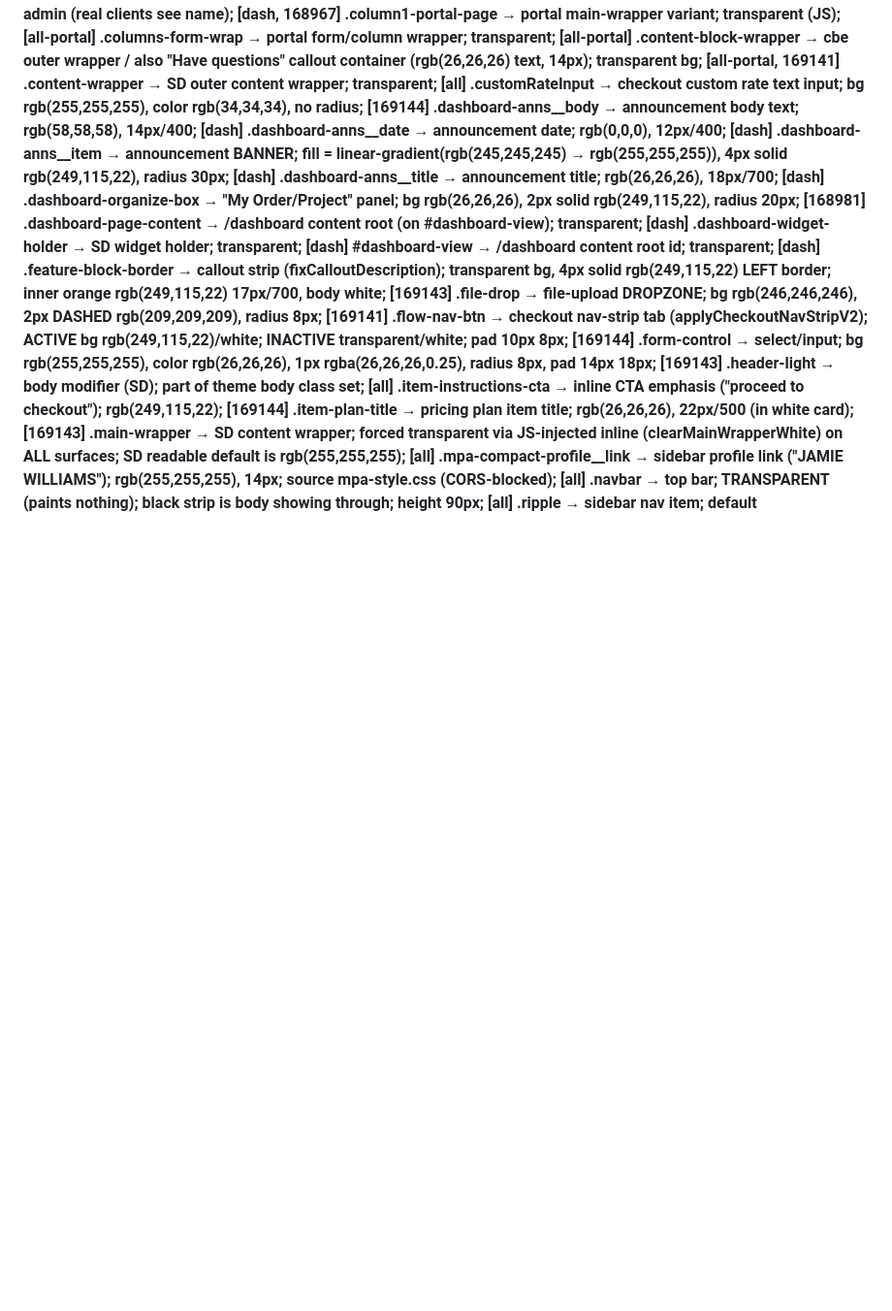
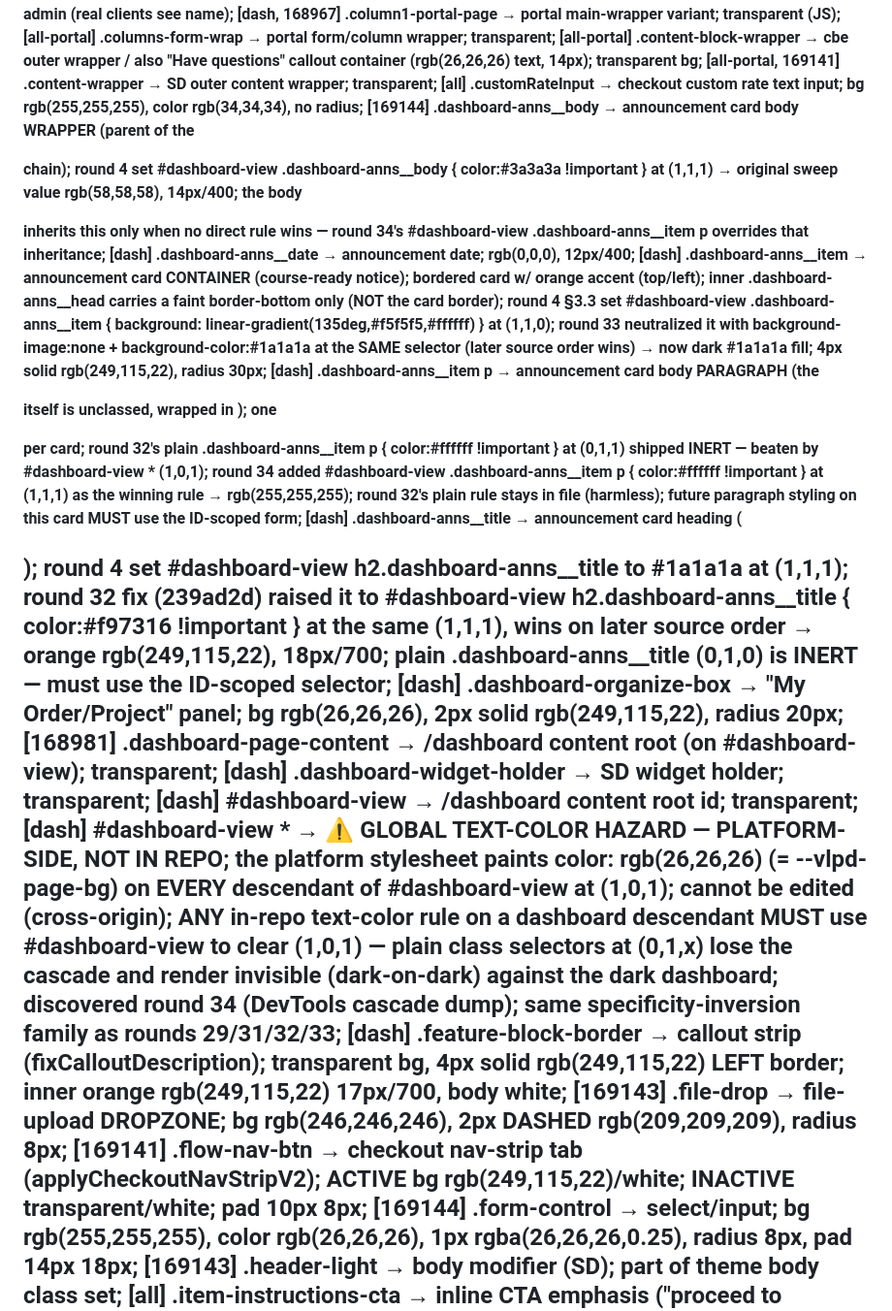
Before and after one commit to JLW-Dev-Coder/lentax-styles, a Markdown page: dom-class-map.md, the part around the change. Shown at 97% size. GitHub-like rendering; blank space fills up the shorter version.

Commit message:
dom-class-map: dashboard-anns surface + #dashboard-view * global hazard
- Add #dashboard-view * platform global text-color override hazard
- Add .dashboard-anns__item, .dashboard-anns__title, .dashboard-anns__item p
- Add #dashboard-view .dashboard-anns__body wrapper context
- Document round 4/32/33/34 specificity history per anchor

Captures round 34 finding: dashboard descendants need #dashboard-view
ID-scope to clear (1,0,1) platform global. Four prior inversions in
this sweep (rounds 29/31/32/33) and now round 34 ratify the pattern.

```diff
--- a/dom-class-map.md
+++ b/dom-class-map.md
@@ -688,14 +688,16 @@ Format: .class → effect; key computed values; [surfaces]. Alphabetical. Surfac
 .content-block-wrapper        → cbe outer wrapper / also "Have questions" callout container (rgb(26,26,26) text, 14px); transparent bg; [all-portal, 169141]
 .content-wrapper              → SD outer content wrapper; transparent; [all]
 .customRateInput              → checkout custom rate text input; bg rgb(255,255,255), color rgb(34,34,34), no radius; [169144]
-.dashboard-anns__body         → announcement body text; rgb(58,58,58), 14px/400; [dash]
+.dashboard-anns__body         → announcement card body WRAPPER (parent of the <p> chain); round 4 set #dashboard-view .dashboard-anns__body { color:#3a3a3a !important } at (1,1,1) → original sweep value rgb(58,58,58), 14px/400; the body <p> inherits this only when no direct rule wins — round 34's #dashboard-view .dashboard-anns__item p overrides that inheritance; [dash]
 .dashboard-anns__date         → announcement date; rgb(0,0,0), 12px/400; [dash]
-.dashboard-anns__item         → announcement BANNER; fill = linear-gradient(rgb(245,245,245) → rgb(255,255,255)), 4px solid rgb(249,115,22), radius 30px; [dash]
-.dashboard-anns__title        → announcement title; rgb(26,26,26), 18px/700; [dash]
+.dashboard-anns__item         → announcement card CONTAINER (course-ready notice); bordered card w/ orange accent (top/left); inner .dashboard-anns__head carries a faint border-bottom only (NOT the card border); round 4 §3.3 set #dashboard-view .dashboard-anns__item { background: linear-gradient(135deg,#f5f5f5,#ffffff) } at (1,1,0); round 33 neutralized it with background-image:none + background-color:#1a1a1a at the SAME selector (later source order wins) → now dark #1a1a1a fill; 4px solid rgb(249,115,22), radius 30px; [dash]
+.dashboard-anns__item p       → announcement card body PARAGRAPH (the <p> itself is unclassed, wrapped in <ng-bind-html class="ckeditor-html ng-binding">); one <p> per card; round 32's plain .dashboard-anns__item p { color:#ffffff !important } at (0,1,1) shipped INERT — beaten by #dashboard-view * (1,0,1); round 34 added #dashboard-view .dashboard-anns__item p { color:#ffffff !important } at (1,1,1) as the winning rule → rgb(255,255,255); round 32's plain rule stays in file (harmless); future paragraph styling on this card MUST use the ID-scoped form; [dash]
+.dashboard-anns__title        → announcement card heading (<h2>); round 4 set #dashboard-view h2.dashboard-anns__title to #1a1a1a at (1,1,1); round 32 fix (239ad2d) raised it to #dashboard-view h2.dashboard-anns__title { color:#f97316 !important } at the same (1,1,1), wins on later source order → orange rgb(249,115,22), 18px/700; plain .dashboard-anns__title (0,1,0) is INERT — must use the ID-scoped selector; [dash]
 .dashboard-organize-box       → "My Order/Project" panel; bg rgb(26,26,26), 2px solid rgb(249,115,22), radius 20px; [168981]
 .dashboard-page-content       → /dashboard content root (on #dashboard-view); transparent; [dash]
 .dashboard-widget-holder      → SD widget holder; transparent; [dash]
 #dashboard-view               → /dashboard content root id; transparent; [dash]
+#dashboard-view *             → ⚠ GLOBAL TEXT-COLOR HAZARD — PLATFORM-SIDE, NOT IN REPO; the platform stylesheet paints color: rgb(26,26,26) (= --vlpd-page-bg) on EVERY descendant of #dashboard-view at (1,0,1); cannot be edited (cross-origin); ANY in-repo text-color rule on a dashboard descendant MUST use #dashboard-view <selector> to clear (1,0,1) — plain class selectors at (0,1,x) lose the cascade and render invisible (dark-on-dark) against the dark dashboard; discovered round 34 (DevTools cascade dump); same specificity-inversion family as rounds 29/31/32/33; [dash]
 .feature-block-border         → callout strip (fixCalloutDescription); transparent bg, 4px solid rgb(249,115,22) LEFT border; inner <b> orange rgb(249,115,22) 17px/700, body white; [169143]
 .file-drop                    → file-upload DROPZONE; bg rgb(246,246,246), 2px DASHED rgb(209,209,209), radius 8px; [169141]
 .flow-nav-btn                 → checkout nav-strip tab (applyCheckoutNavStripV2); ACTIVE bg rgb(249,115,22)/white; INACTIVE transparent/white; pad 10px 8px; [169144]
```
